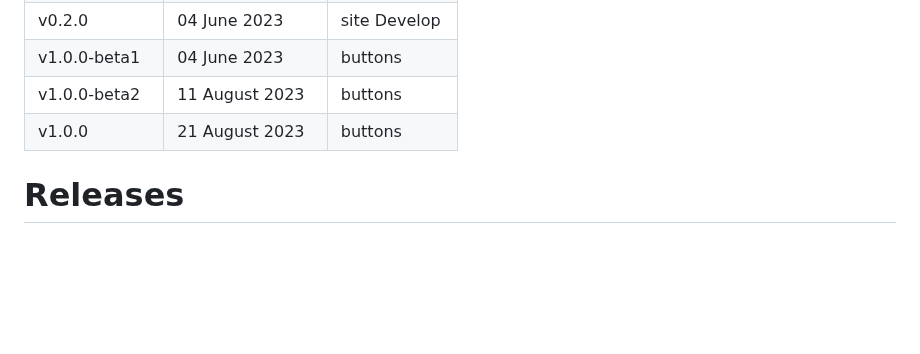
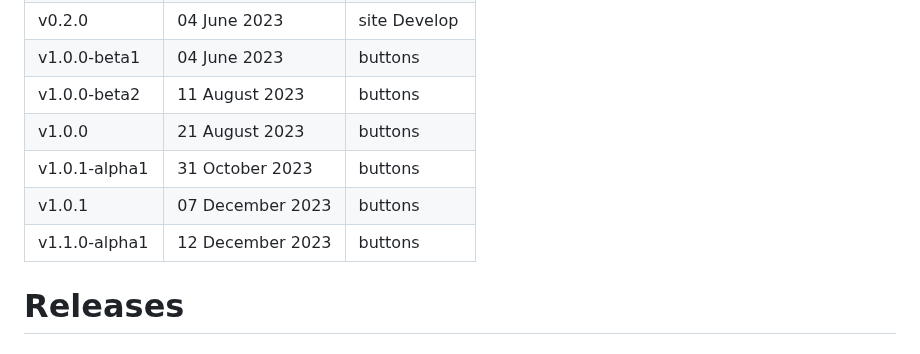
Before and after one commit to JKCSS-CSS-Framework/JKCSS-Framework, a Markdown page: README.md, the part around the change. Drawn GitHub-style; blank space fills up the shorter version.

Commit message:
Update
Co-Authored-By: JehanKandy  <jehankandy@gmail.com>
Co-Authored-By: Vinura Pathirana <154809219+VinuraPathirana@users.noreply.github.com>

```diff
--- a/README.md
+++ b/README.md
@@ -41,6 +41,10 @@ All previous releases in [JKCSS](https://github.com/JKCSS/JKCSS-Framework)
 | v1.0.0-beta1  | 04 June 2023  | buttons |
 | v1.0.0-beta2  | 11 August 2023  | buttons |
 | v1.0.0  | 21 August 2023  | buttons |
+| v1.0.1-alpha1  | 31 October 2023  | buttons |
+| v1.0.1  | 07 December 2023  | buttons |
+| v1.1.0-alpha1  | 12 December 2023  | buttons |
+
 
 
 
```
